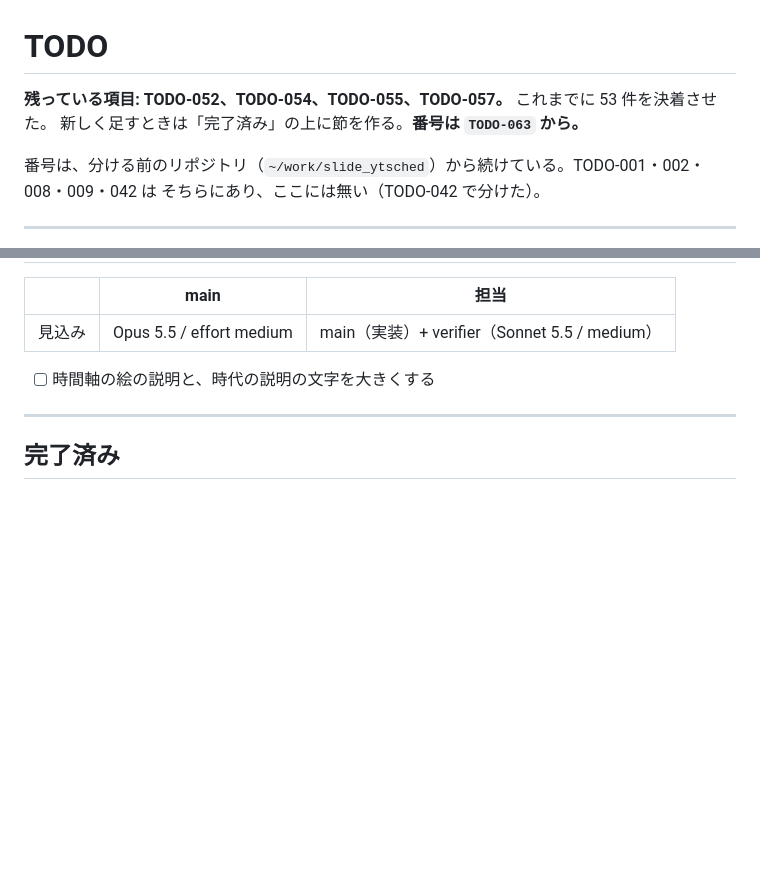
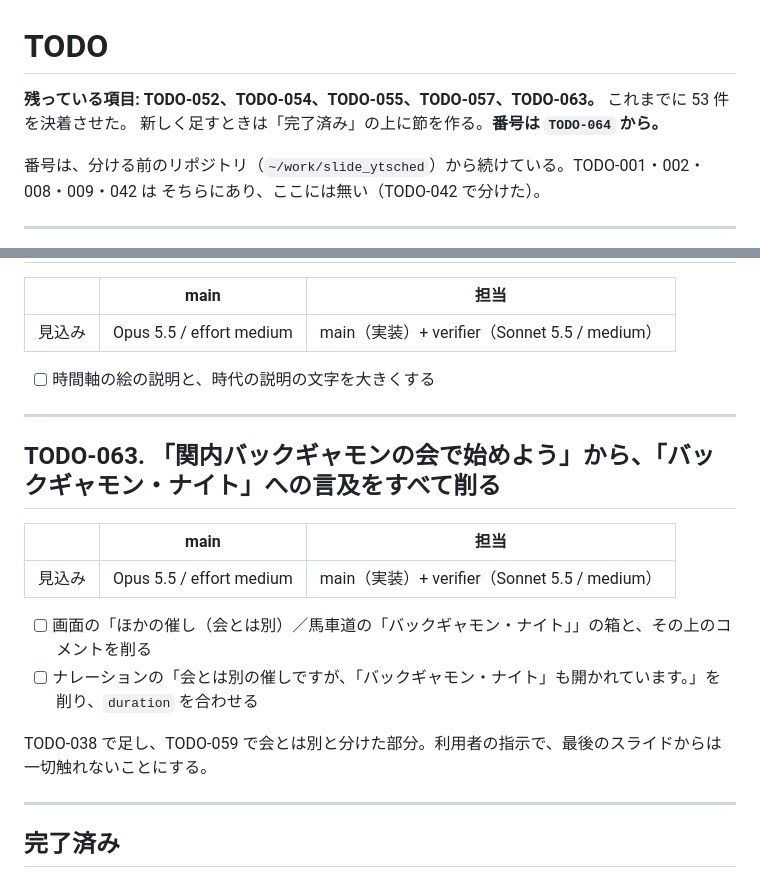
Before and after one commit to ytani01/slide_backgammon, a Markdown page: TODO.md, 2 parts joined by grey strips. Drawn GitHub-style; blank space fills up the shorter version.

Commit message:
docs(todo): 最後のスライドからバックギャモン・ナイトへの言及を削る件を TODO-063 として立てる
Co-Authored-By: Claude Opus 5.5 <noreply@anthropic.com>
Claude-Session: https://claude.ai/code/session_01J5VNkMcxcrZP6tDkPDUMss

```diff
--- a/TODO.md
+++ b/TODO.md
@@ -1,7 +1,7 @@
 # TODO
 
-**残っている項目: TODO-052、TODO-054、TODO-055、TODO-057。** これまでに 53 件を決着させた。
-新しく足すときは「完了済み」の上に節を作る。**番号は `TODO-063` から。**
+**残っている項目: TODO-052、TODO-054、TODO-055、TODO-057、TODO-063。** これまでに 53 件を決着させた。
+新しく足すときは「完了済み」の上に節を作る。**番号は `TODO-064` から。**
 
 番号は、分ける前のリポジトリ（`~/work/slide_ytsched`）から続けている。TODO-001・002・008・009・042 は
 そちらにあり、ここには無い（TODO-042 で分けた）。
@@ -59,6 +59,19 @@ TODO-050 の報告で「運で逆転できる気軽さ」が絵として伝わ
 
 ---
 
+## TODO-063. 「関内バックギャモンの会で始めよう」から、「バックギャモン・ナイト」への言及をすべて削る
+
+|      | main | 担当 |
+|------|------|------|
+| 見込み | Opus 5.5 / effort medium | main（実装）+ verifier（Sonnet 5.5 / medium） |
+
+- [ ] 画面の「ほかの催し（会とは別）／馬車道の「バックギャモン・ナイト」」の箱と、その上のコメントを削る
+- [ ] ナレーションの「会とは別の催しですが、「バックギャモン・ナイト」も開かれています。」を削り、`duration` を合わせる
+
+TODO-038 で足し、TODO-059 で会とは別と分けた部分。利用者の指示で、最後のスライドからは一切触れないことにする。
+
+---
+
 ## 完了済み
 
 決着した項目は `archives/todo/` にある（1 項目 1 ファイル）。
```
